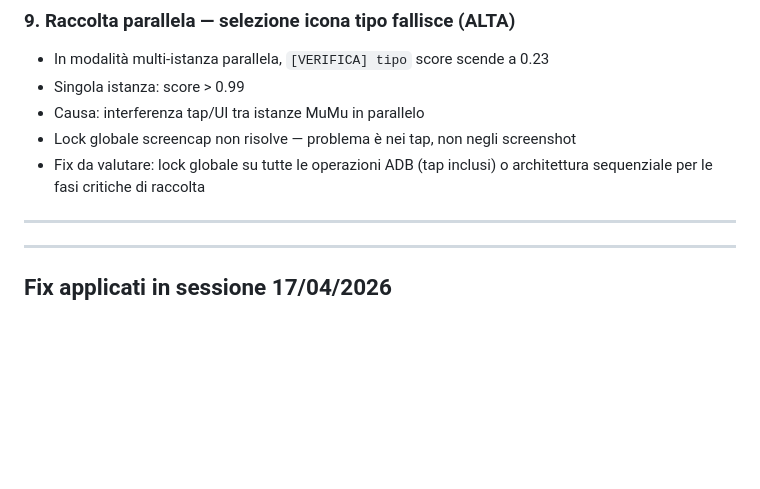
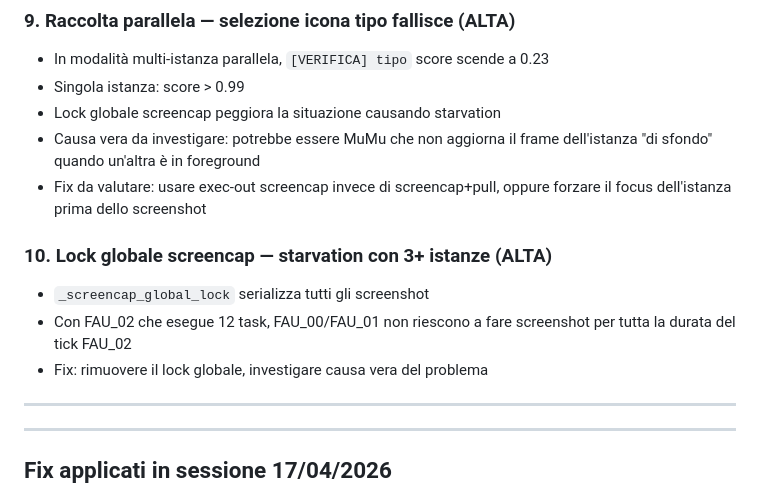
Before and after one commit to faustodba/doomsday-engine, a Markdown page: ROADMAP.md, the part around the change. Rendered like a GitHub page; blank space fills up the shorter version.

Commit message:
docs: issue #9 raccolta parallela, issue #10 lock screencap starvation
- ROADMAP.md: issue #9 aggiornato con causa vera (MuMu frame sfondo)
- ROADMAP.md: issue #10 nuovo — lock globale causa starvation 3+ istanze
- SESSION.md: chiusura sessione 17/04/2026

Co-Authored-By: Claude Opus 4.6 (1M context) <noreply@anthropic.com>

```diff
--- a/ROADMAP.md
+++ b/ROADMAP.md
@@ -108,10 +108,17 @@ V5 (produzione): `faustodba/doomsday-bot-farm` — `C:\Bot-farm`
 ### 9. Raccolta parallela — selezione icona tipo fallisce (ALTA)
 - In modalità multi-istanza parallela, `[VERIFICA] tipo` score scende a 0.23
 - Singola istanza: score > 0.99
-- Causa: interferenza tap/UI tra istanze MuMu in parallelo
-- Lock globale screencap non risolve — problema è nei tap, non negli screenshot
-- Fix da valutare: lock globale su tutte le operazioni ADB (tap inclusi)
-  o architettura sequenziale per le fasi critiche di raccolta
+- Lock globale screencap peggiora la situazione causando starvation
+- Causa vera da investigare: potrebbe essere MuMu che non aggiorna
+  il frame dell'istanza "di sfondo" quando un'altra è in foreground
+- Fix da valutare: usare exec-out screencap invece di screencap+pull,
+  oppure forzare il focus dell'istanza prima dello screenshot
+
+### 10. Lock globale screencap — starvation con 3+ istanze (ALTA)
+- `_screencap_global_lock` serializza tutti gli screenshot
+- Con FAU_02 che esegue 12 task, FAU_00/FAU_01 non riescono
+  a fare screenshot per tutta la durata del tick FAU_02
+- Fix: rimuovere il lock globale, investigare causa vera del problema
 
 ---
 
```
